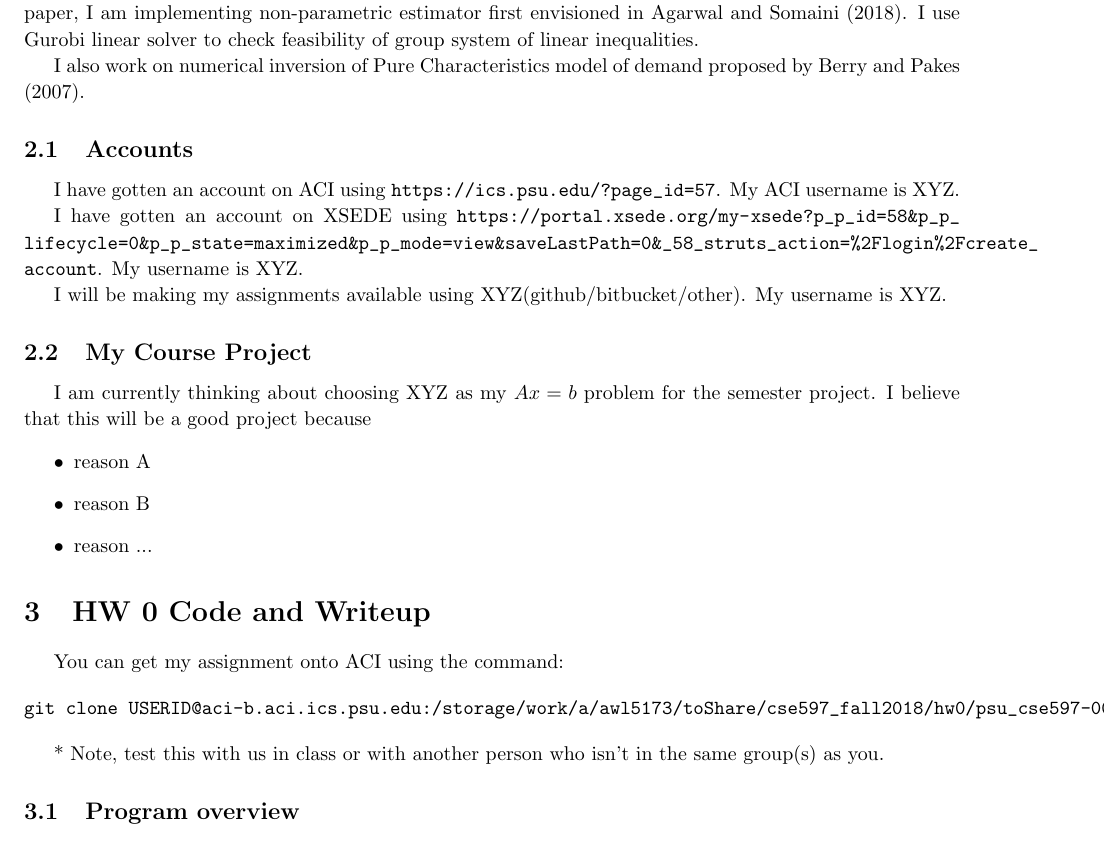
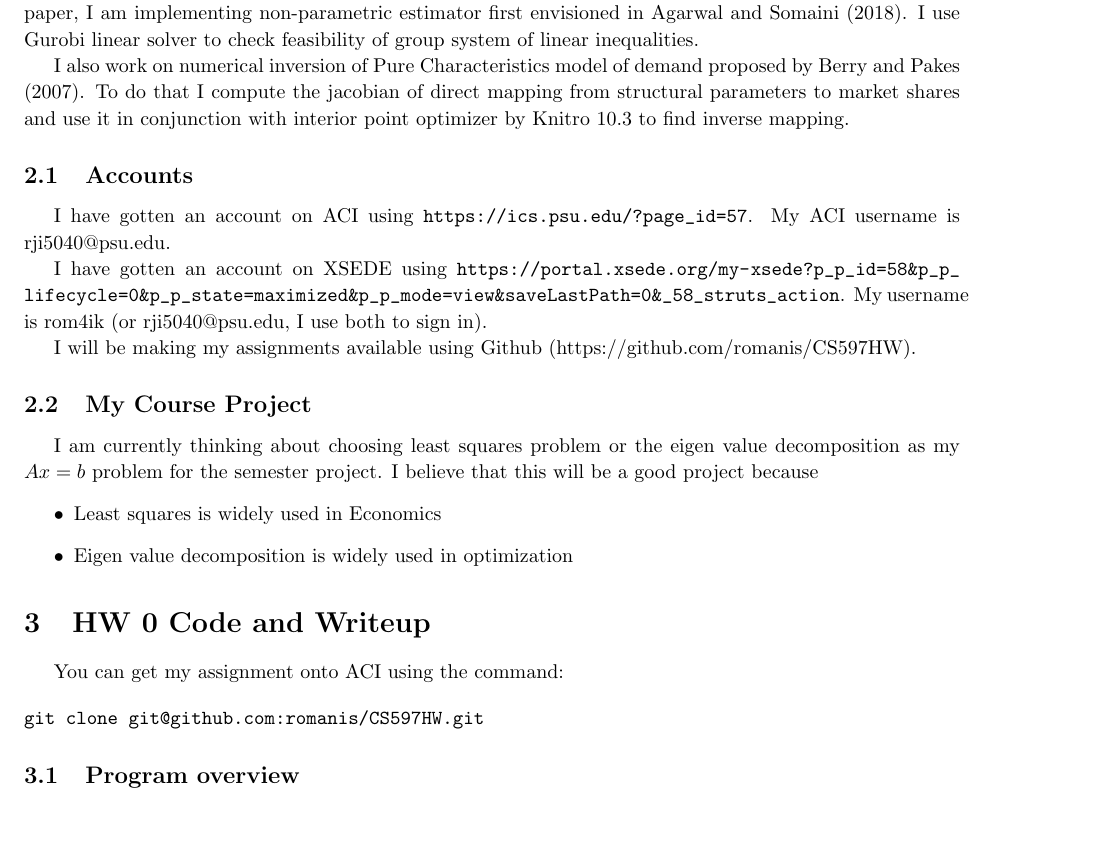
Before and after one commit to romanis/CS597HW, a LaTeX problem sheet (hw0/hw0.tex): part of page 2 of 3, cut so that both start at the same text. Compiled offline with pdfLaTeX.

```diff
--- a/hw0/hw0.tex
+++ b/hw0/hw0.tex
@@ -76,24 +76,23 @@
 
 My area of interest is computational Industrial Organization and Education research. For my job market paper, I am implementing non-parametric estimator first envisioned in \cite{agarwal2018demand}. I use Gurobi linear solver to check feasibility of group system of linear inequalities.
 
-I also work on numerical inversion of Pure Characteristics model of demand proposed by \cite{berry2007pure}.
+I also work on numerical inversion of Pure Characteristics model of demand proposed by \cite{berry2007pure}. To do that I compute the jacobian of direct mapping from structural parameters to market shares and use it in conjunction with interior point optimizer by Knitro 10.3 to find inverse mapping.
 
 
 \subsection{Accounts}
 
-I have gotten an account on ACI using \url{https://ics.psu.edu/?page_id=57}.  My ACI username is XYZ.
+I have gotten an account on ACI using \url{https://ics.psu.edu/?page_id=57}.  My ACI username is rji5040@psu.edu.
 
-I have gotten an account on XSEDE using \url{https://portal.xsede.org/my-xsede?p_p_id=58&p_p_lifecycle=0&p_p_state=maximized&p_p_mode=view&saveLastPath=0&_58_struts_action=%2Flogin%2Fcreate_account}.  My username is XYZ.
+I have gotten an account on XSEDE using \url{https://portal.xsede.org/my-xsede?p_p_id=58&p_p_lifecycle=0&p_p_state=maximized&p_p_mode=view&saveLastPath=0&_58_struts_action}.  My username is rom4ik (or rji5040@psu.edu, I use both to sign in).
 
-I will be making my assignments available using XYZ(github/bitbucket/other). My username is XYZ.
+I will be making my assignments available using Github (https://github.com/romanis/CS597HW).
 
 \subsection{My Course Project}
 
-I am currently thinking about choosing XYZ as my $Ax=b$ problem for the semester project. I believe that this will be a good project because
+I am currently thinking about choosing least squares problem or the eigen value decomposition as my $Ax=b$ problem for the semester project. I believe that this will be a good project because
 \begin{itemize}
-  \item reason A
-  \item reason B
-  \item reason ...
+  \item Least squares is widely used in Economics
+  \item Eigen value decomposition is widely used in optimization
 \end{itemize}
 
 
@@ -102,10 +101,10 @@
 You can get my assignment onto ACI using the command:
 
 \begin{verbatim}
-git clone USERID@aci-b.aci.ics.psu.edu:/storage/work/a/awl5173/toShare/cse597_fall2018/hw0/psu_cse597-002F18_hw0
+git clone git@github.com:romanis/CS597HW.git
 \end{verbatim}
 
-* Note, test this with us in class or with another person who isn't in the same group(s) as you.
+
 
 \subsection{Program overview}
 
```
Also changed, not shown: hw0/hw0.pdf, 2 other files.
